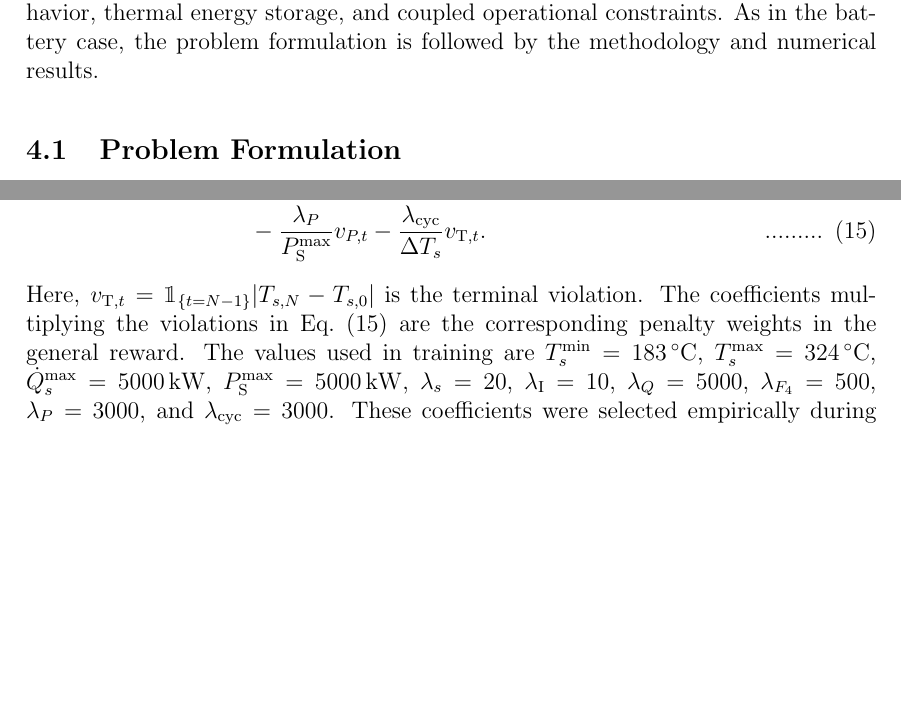
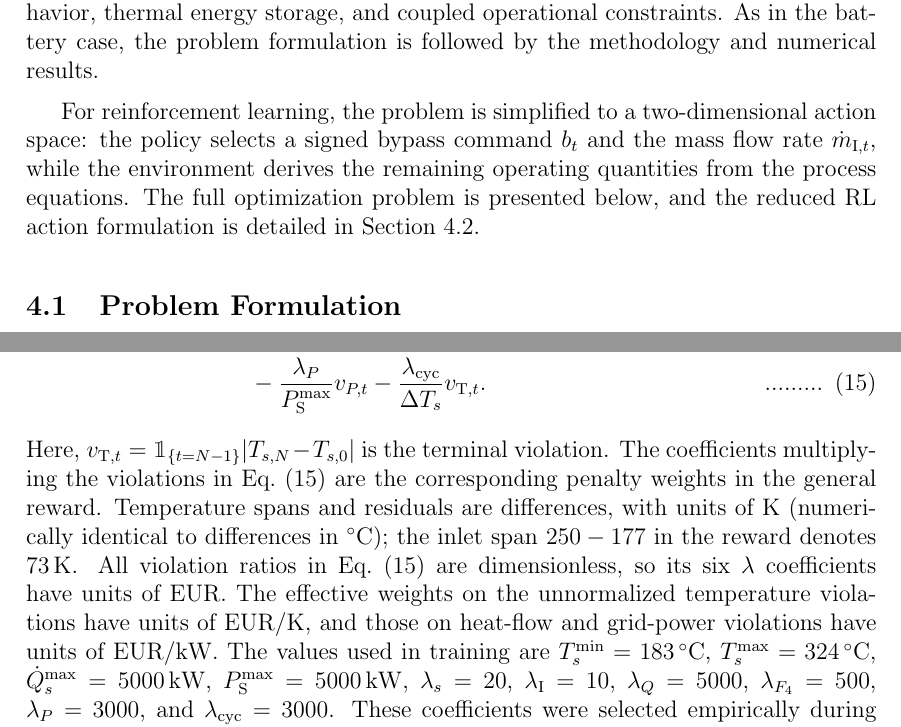
Before and after one commit to itsashishthapa/THESIS, a LaTeX document (paper/main.tex): two parts of pages 37 and 44 of 52, joined at a grey line, cut so that both start at the same text, the shorter picture padded with empty space. Compiled offline with pdfLaTeX.

Commit message:
Update main.tex with additional explanations and clarifications in the SAC and cookie production sections

```diff
--- a/paper/main.tex
+++ b/paper/main.tex
@@ -921,6 +923,8 @@ The main advantage of the TD3 policy was computation time. The trained TD3 model
 
 The second case study considers the cookie production factory as the more complex benchmark, combining multiple controllable components, nonlinear process behavior, thermal energy storage, and coupled operational constraints. As in the battery case, the problem formulation is followed by the methodology and numerical results.
 
+For reinforcement learning, the problem is simplified to a two-dimensional action space: the policy selects a signed bypass command $b_t$ and the mass flow rate $\dot{m}_{\mathrm{I},t}$, while the environment derives the remaining operating quantities from the process equations. The full optimization problem is presented below, and the reduced RL action formulation is detailed in Section~\ref{sec:cookie_methodology}.
+
 \subsection{Problem Formulation}
 \label{sec:cookie_problem}
 
@@ -1241,6 +1245,13 @@ Here, $v_{\mathrm T,t}=\mathbbm{1}_{\{t=N-1\}}|T_{s,N}-T_{s,0}|$ is the
 terminal violation. The coefficients multiplying the violations in
 Eq.~\eqref{eq:cookie_reward} are the corresponding penalty weights in the
 general reward.
+Temperature spans and residuals are differences, with units of K
+(numerically identical to differences in ${}^\circ\mathrm C$); the inlet
+span $250-177$ in the reward denotes $73\,\mathrm K$.
+All violation ratios in Eq.~\eqref{eq:cookie_reward} are dimensionless,
+so its six $\lambda$ coefficients have units of EUR. The effective weights
+on the unnormalized temperature violations have units of EUR/K, and those
+on heat-flow and grid-power violations have units of EUR/kW.
 The values used in training are $T_s^{\min}=183\,{}^\circ\mathrm C$,
 $T_s^{\max}=324\,{}^\circ\mathrm C$,
 $\dot Q_s^{\max}=5000\,\mathrm{kW}$,
```
Also changed, not shown: paper/main.pdf, paper/main.tex (8 more changed lines).
